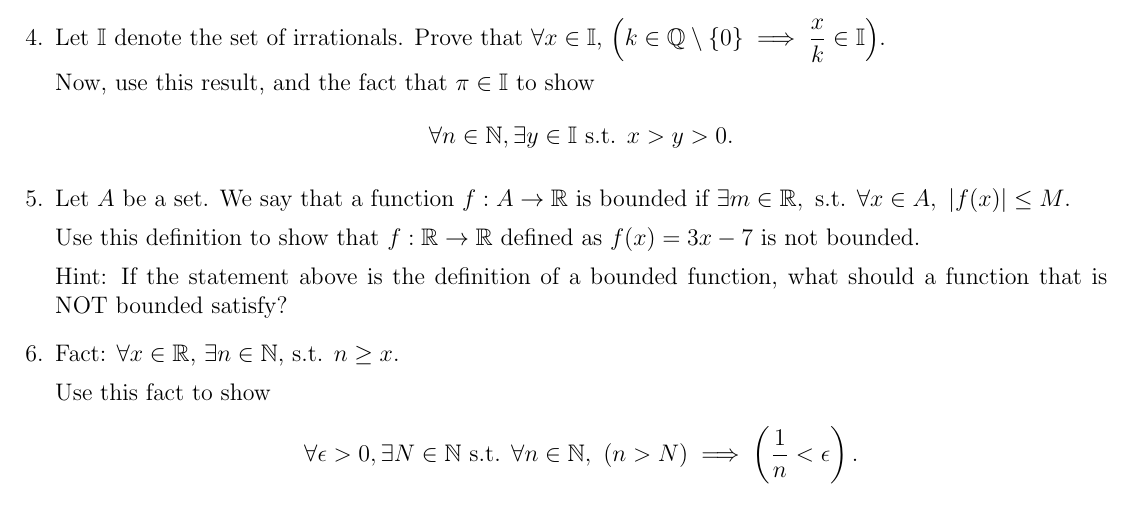
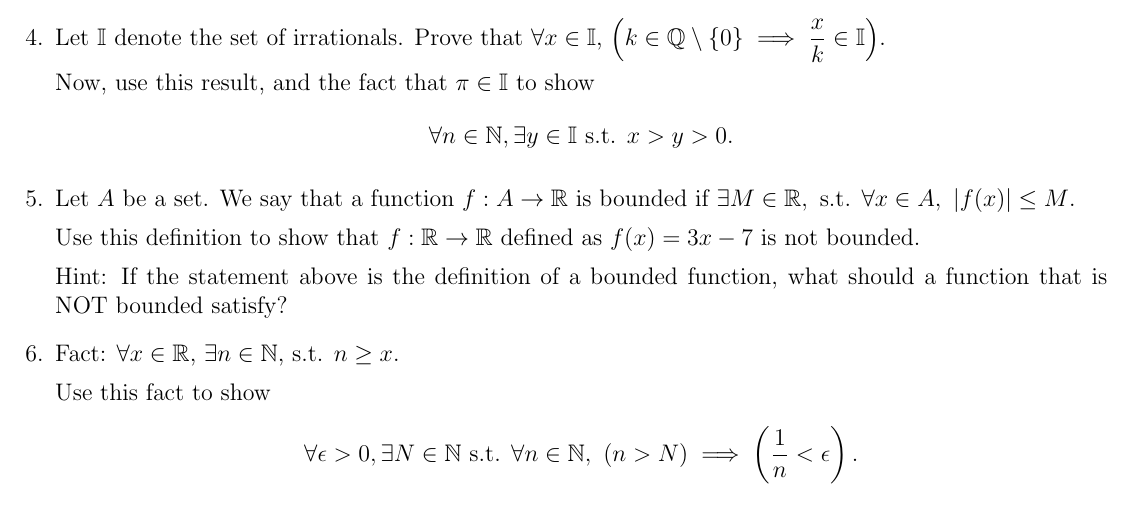
Before and after one commit to seckindemirbas/PLP, a LaTeX document (worksheets/Worksheet_week_4.tex): part of the page, cut so that both start at the same text. Compiled offline with pdfLaTeX.

Commit message:
Fixes #22

```diff
--- a/worksheets/Worksheet_week_4.tex
+++ b/worksheets/Worksheet_week_4.tex
@@ -48,7 +48,7 @@ Hint: How can you rewrite the statement?
 Now, use this result, and the fact that $\pi\in\mathbb I$ to show
 \[\forall n\in\mathbb N, \exists y\in\mathbb I \st x>y>0.\]
 
-\item Let $A$ be a set. We say that a function $f: A\to \mathbb R$ is bounded if $\exists m\in\mathbb R, \st \forall x\in A,\  |f(x)|\leq M$.
+\item Let $A$ be a set. We say that a function $f: A\to \mathbb R$ is bounded if $\exists M\in\mathbb R, \st \forall x\in A,\  |f(x)|\leq M$.
 
 Use this definition to show that $f:\mathbb R\to \mathbb R$ defined as $f(x)=3x-7$ is not bounded.
 
```
